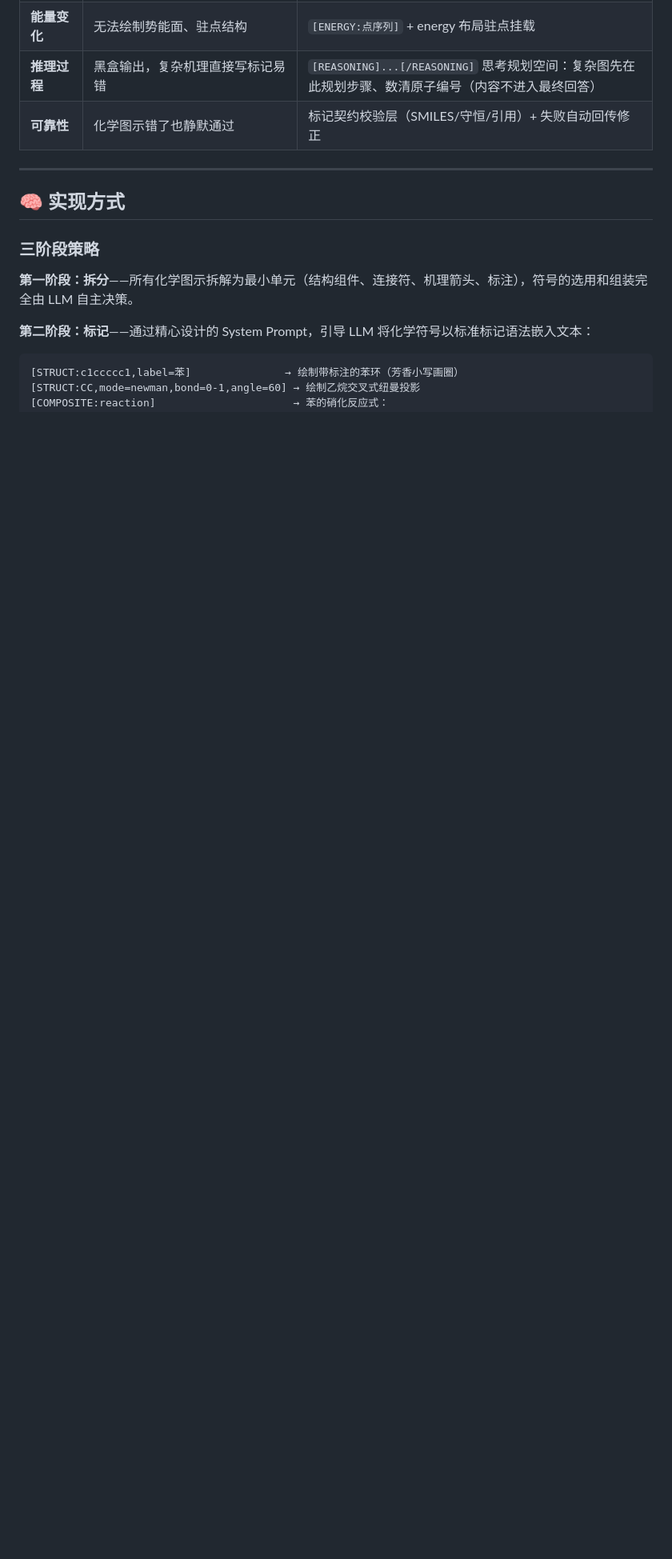
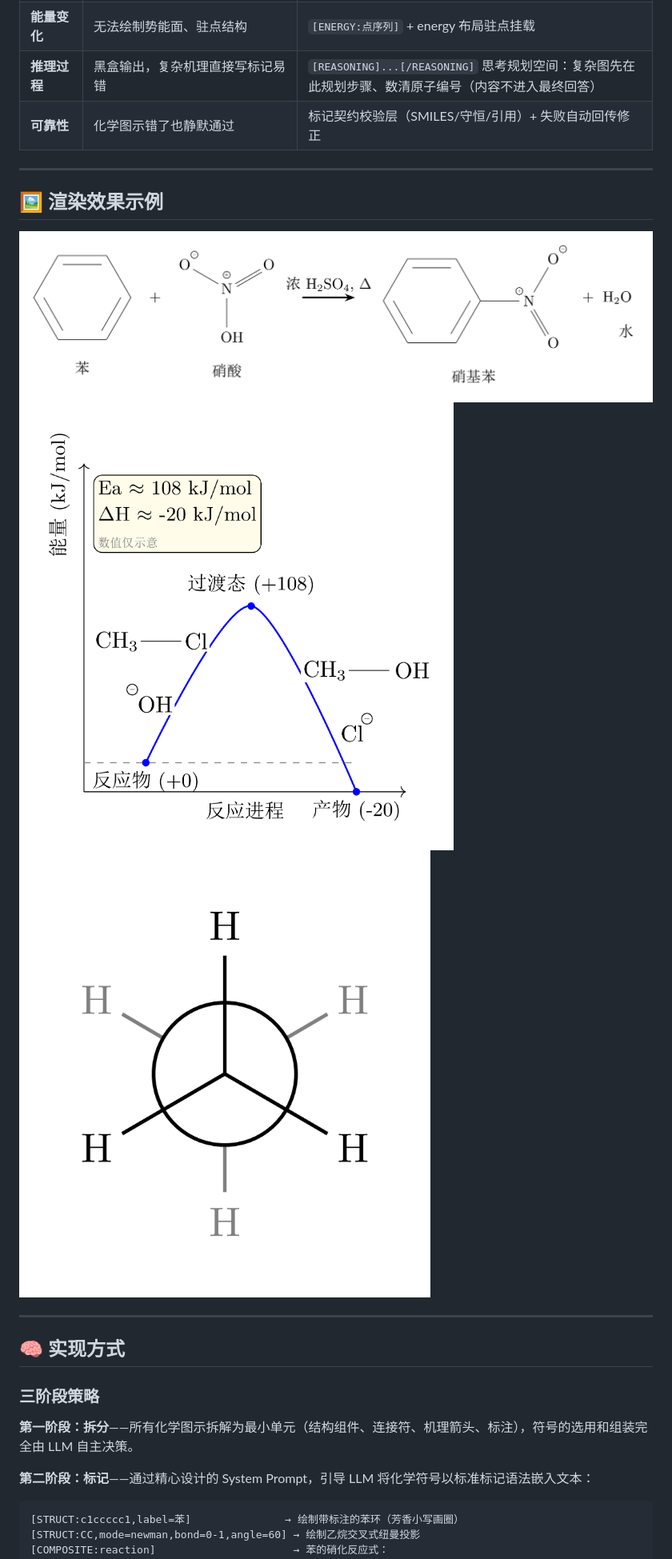
Before and after one commit to thudyq/chem_agent, a Markdown page: README.md, the part around the change printed below. Shown: that part at 80% size. Drawn GitHub-style; pictures changed too: docs/assets/composite_nitration.png (added), docs/assets/energy_profile.png (added), docs/assets/newman_ethane.png (added); blank space fills up the shorter version.

Commit message:
docs: 优化 README 及增加 demo 图示

```diff
--- a/README.md
+++ b/README.md
@@ -41,6 +42,14 @@
 | **能量变化** | 无法绘制势能面、驻点结构 | `[ENERGY:点序列]` + energy 布局驻点挂载 |
 | **推理过程** | 黑盒输出，复杂机理直接写标记易错 | `[REASONING]...[/REASONING]` 思考规划空间：复杂图先在此规划步骤、数清原子编号（内容不进入最终回答） |
 | **可靠性** | 化学图示错了也静默通过 | 标记契约校验层（SMILES/守恒/引用）+ 失败自动回传修正 |
+
+---
+
+## 🖼️ 渲染效果示例
+
+<img src="docs/assets/composite_nitration.png" alt="苯的硝化反应式（[COMPOSITE] 渲染输出）" style="height: 200px;"/>
+<img src="docs/assets/energy_profile.png" alt="三点势能面与驻点标注（[ENERGY] 渲染输出）" style="height: 400px;"/>
+<img src="docs/assets/newman_ethane.png" alt="乙烷纽曼投影（[STRUCT] mode=newman 渲染输出）" style="height: 300px;"/>
 
 ---
 
```
Also changed, not shown: other parts of README.md (+40 -38 lines), 1 other file.
